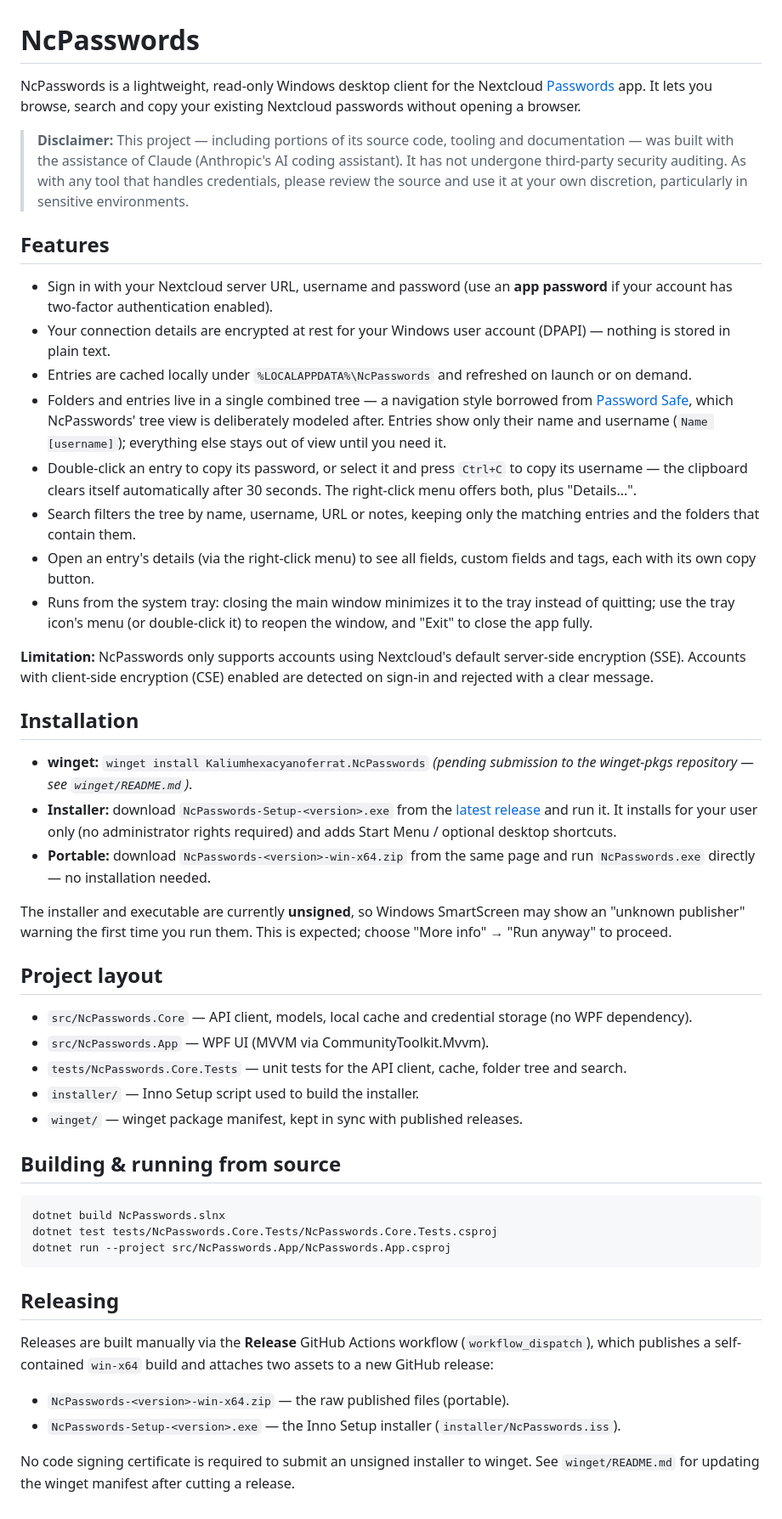
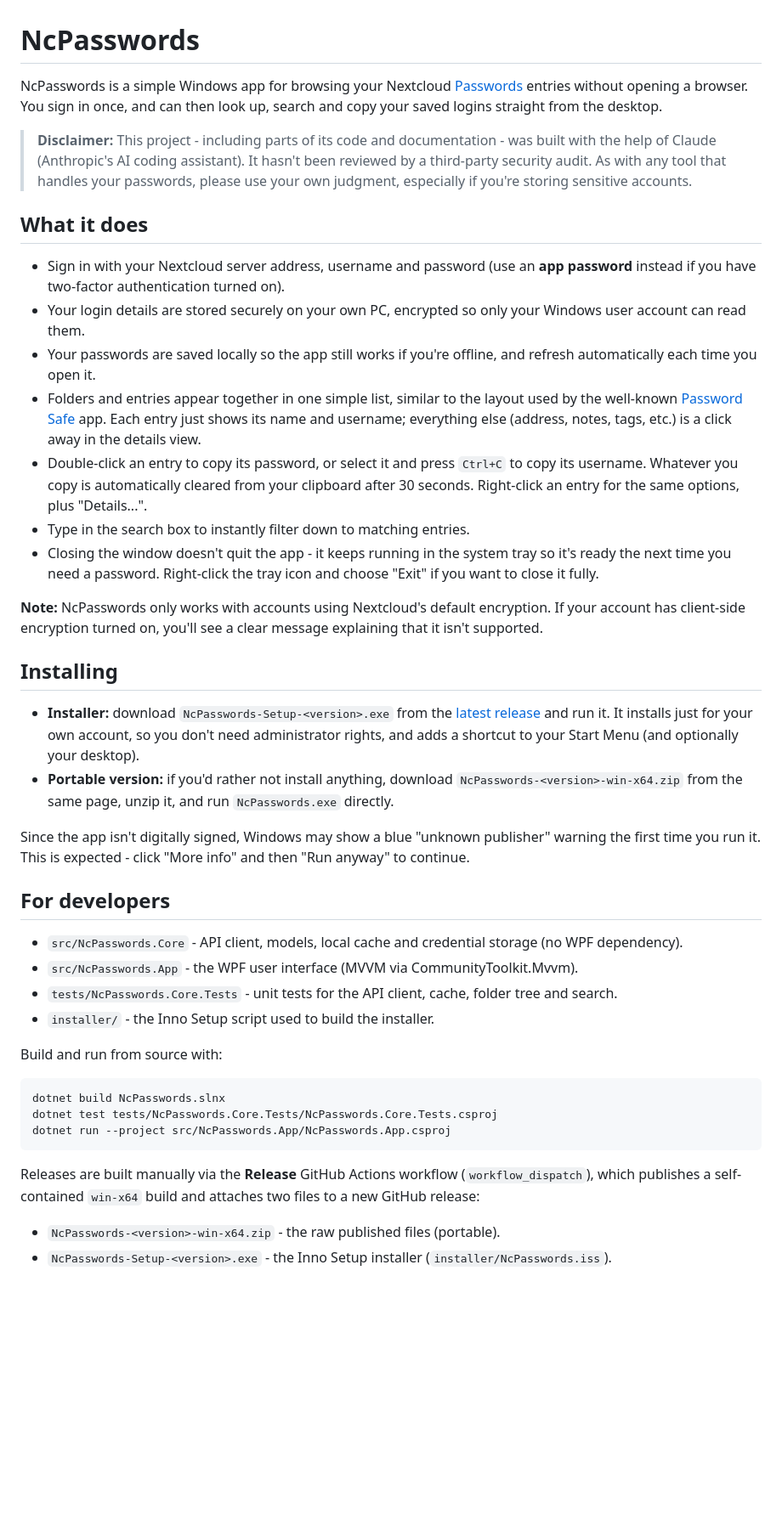
Before and after one commit to Kaliumhexacyanoferrat/nc-passwords-windows, a Markdown page: README.md, the part around the change. Shown at 85% size. GitHub-like rendering; blank space fills up the shorter version.

Commit message:
Remove winget for now

````diff
--- a/README.md
+++ b/README.md
@@ -1,60 +1,55 @@
 # NcPasswords
 
-NcPasswords is a lightweight, read-only Windows desktop client for the Nextcloud
-[Passwords](https://apps.nextcloud.com/apps/passwords) app. It lets you browse, search and copy your existing
-Nextcloud passwords without opening a browser.
+NcPasswords is a simple Windows app for browsing your Nextcloud [Passwords](https://apps.nextcloud.com/apps/passwords)
+entries without opening a browser. You sign in once, and can then look up, search and copy your saved logins
+straight from the desktop.
 
-> **Disclaimer:** This project — including portions of its source code, tooling and documentation — was built
-> with the assistance of Claude (Anthropic's AI coding assistant). It has not undergone third-party security
-> auditing. As with any tool that handles credentials, please review the source and use it at your own
-> discretion, particularly in sensitive environments.
+> **Disclaimer:** This project - including parts of its code and documentation - was built with the help of
+> Claude (Anthropic's AI coding assistant). It hasn't been reviewed by a third-party security audit. As with any
+> tool that handles your passwords, please use your own judgment, especially if you're storing sensitive
+> accounts.
 
-## Features
+## What it does
 
-- Sign in with your Nextcloud server URL, username and password (use an **app password** if your account has
-  two-factor authentication enabled).
-- Your connection details are encrypted at rest for your Windows user account (DPAPI) — nothing is stored in
-  plain text.
-- Entries are cached locally under `%LOCALAPPDATA%\NcPasswords` and refreshed on launch or on demand.
-- Folders and entries live in a single combined tree — a navigation style borrowed from
-  [Password Safe](https://github.com/pwsafe/pwsafe), which NcPasswords' tree view is deliberately modeled after.
-  Entries show only their name and username (`Name [username]`); everything else stays out of view until you
-  need it.
-- Double-click an entry to copy its password, or select it and press `Ctrl+C` to copy its username — the
-  clipboard clears itself automatically after 30 seconds. The right-click menu offers both, plus "Details...".
-- Search filters the tree by name, username, URL or notes, keeping only the matching entries and the folders
-  that contain them.
-- Open an entry's details (via the right-click menu) to see all fields, custom fields and tags, each with its
-  own copy button.
-- Runs from the system tray: closing the main window minimizes it to the tray instead of quitting; use the
-  tray icon's menu (or double-click it) to reopen the window, and "Exit" to close the app fully.
+- Sign in with your Nextcloud server address, username and password (use an **app password** instead if you
+  have two-factor authentication turned on).
+- Your login details are stored securely on your own PC, encrypted so only your Windows user account can read
+  them.
+- Your passwords are saved locally so the app still works if you're offline, and refresh automatically each
+  time you open it.
+- Folders and entries appear together in one simple list, similar to the layout used by the well-known
+  [Password Safe](https://github.com/pwsafe/pwsafe) app. Each entry just shows its name and username; everything
+  else (address, notes, tags, etc.) is a click away in the details view.
+- Double-click an entry to copy its password, or select it and press `Ctrl+C` to copy its username. Whatever
+  you copy is automatically cleared from your clipboard after 30 seconds. Right-click an entry for the same
+  options, plus "Details...".
+- Type in the search box to instantly filter down to matching entries.
+- Closing the window doesn't quit the app - it keeps running in the system tray so it's ready the next time you
+  need a password. Right-click the tray icon and choose "Exit" if you want to close it fully.
 
-**Limitation:** NcPasswords only supports accounts using Nextcloud's default server-side encryption (SSE).
-Accounts with client-side encryption (CSE) enabled are detected on sign-in and rejected with a clear message.
+**Note:** NcPasswords only works with accounts using Nextcloud's default encryption. If your account has
+client-side encryption turned on, you'll see a clear message explaining that it isn't supported.
 
-## Installation
+## Installing
 
-- **winget:** `winget install Kaliumhexacyanoferrat.NcPasswords` *(pending submission to the winget-pkgs
-  repository — see `winget/README.md`)*.
 - **Installer:** download `NcPasswords-Setup-<version>.exe` from the
   [latest release](https://github.com/Kaliumhexacyanoferrat/nc-passwords-windows/releases/latest) and run it.
-  It installs for your user only (no administrator rights required) and adds Start Menu / optional desktop
-  shortcuts.
-- **Portable:** download `NcPasswords-<version>-win-x64.zip` from the same page and run `NcPasswords.exe`
-  directly — no installation needed.
+  It installs just for your own account, so you don't need administrator rights, and adds a shortcut to your
+  Start Menu (and optionally your desktop).
+- **Portable version:** if you'd rather not install anything, download `NcPasswords-<version>-win-x64.zip` from
+  the same page, unzip it, and run `NcPasswords.exe` directly.
 
-The installer and executable are currently **unsigned**, so Windows SmartScreen may show an "unknown publisher"
-warning the first time you run them. This is expected; choose "More info" → "Run anyway" to proceed.
+Since the app isn't digitally signed, Windows may show a blue "unknown publisher" warning the first time you
+run it. This is expected - click "More info" and then "Run anyway" to continue.
 
-## Project layout
+## For developers
 
-- `src/NcPasswords.Core` — API client, models, local cache and credential storage (no WPF dependency).
-- `src/NcPasswords.App` — WPF UI (MVVM via CommunityToolkit.Mvvm).
-- `tests/NcPasswords.Core.Tests` — unit tests for the API client, cache, folder tree and search.
-- `installer/` — Inno Setup script used to build the installer.
-- `winget/` — winget package manifest, kept in sync with published releases.
+- `src/NcPasswords.Core` - API client, models, local cache and credential storage (no WPF dependency).
+- `src/NcPasswords.App` - the WPF user interface (MVVM via CommunityToolkit.Mvvm).
+- `tests/NcPasswords.Core.Tests` - unit tests for the API client, cache, folder tree and search.
+- `installer/` - the Inno Setup script used to build the installer.
 
-## Building & running from source
+Build and run from source with:
 
 ```
 dotnet build NcPasswords.slnx
@@ -62,13 +57,8 @@ dotnet test tests/NcPasswords.Core.Tests/NcPasswords.Core.Tests.csproj
 dotnet run --project src/NcPasswords.App/NcPasswords.App.csproj
 ```
 
-## Releasing
+Releases are built manually via the **Release** GitHub Actions workflow (`workflow_dispatch`), which publishes a
+self-contained `win-x64` build and attaches two files to a new GitHub release:
 
-Releases are built manually via the **Release** GitHub Actions workflow (`workflow_dispatch`), which publishes a
-self-contained `win-x64` build and attaches two assets to a new GitHub release:
-
-- `NcPasswords-<version>-win-x64.zip` — the raw published files (portable).
-- `NcPasswords-Setup-<version>.exe` — the Inno Setup installer (`installer/NcPasswords.iss`).
-
-No code signing certificate is required to submit an unsigned installer to winget. See `winget/README.md` for
-updating the winget manifest after cutting a release.
+- `NcPasswords-<version>-win-x64.zip` - the raw published files (portable).
+- `NcPasswords-Setup-<version>.exe` - the Inno Setup installer (`installer/NcPasswords.iss`).
````
